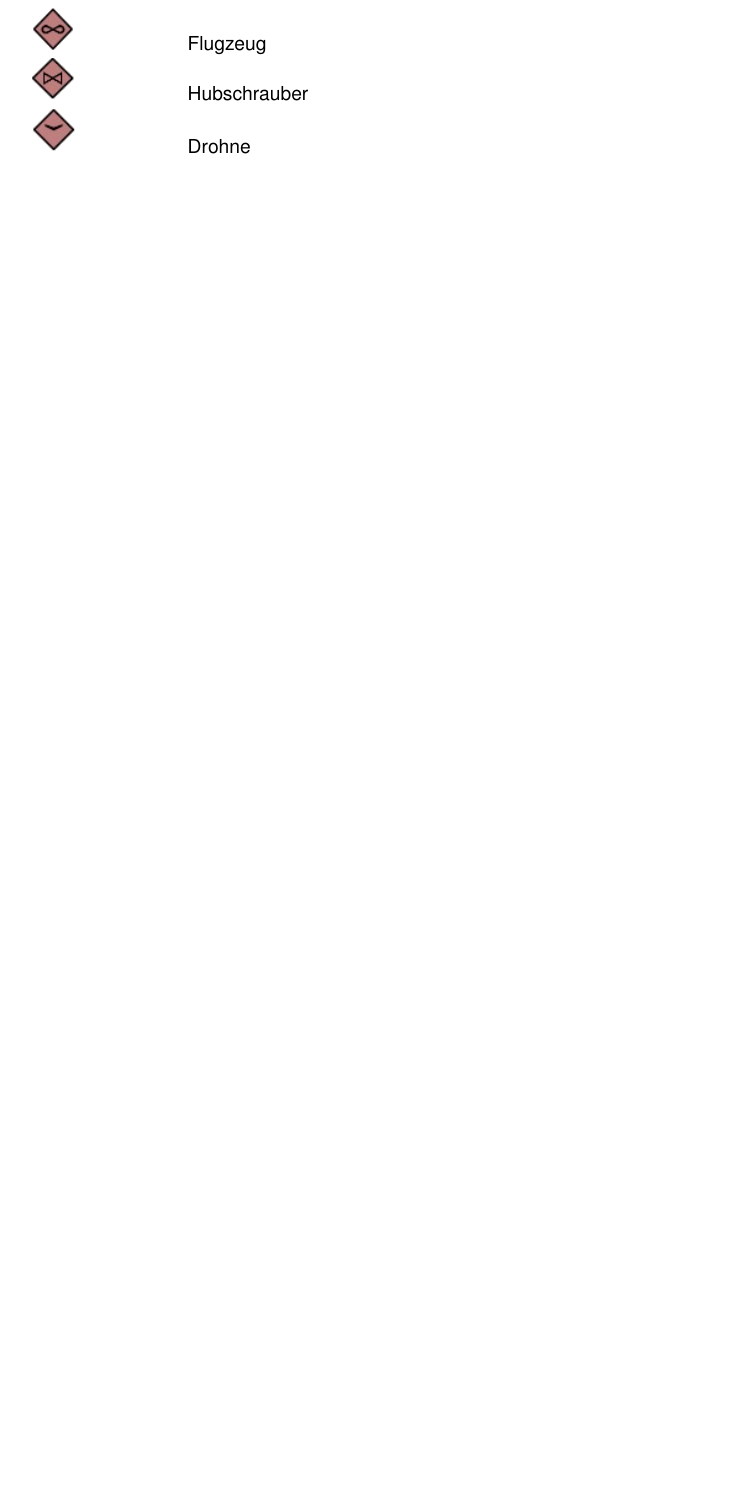
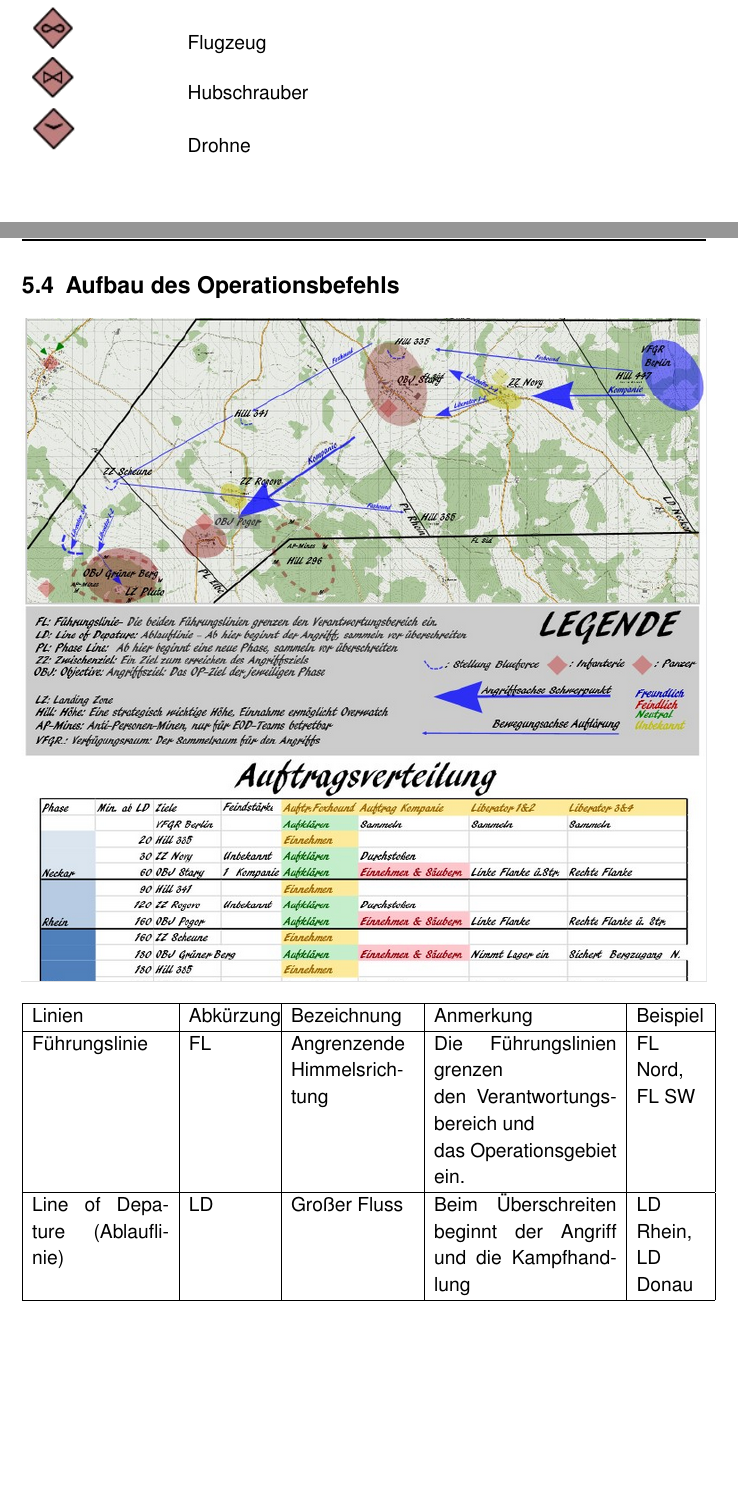
Before and after one commit to TacticalTrainingTeam/Handbuch, a LaTeX document (TTT-Bibel.tex, which reads includes/KarteUndMarkierungen/Operationsbefehl.tex): part of page 43 of 72 before the commit and two parts of pages 43 and 44 of 75 after it, the two joined at a grey line, cut so that both start at the same text, the shorter picture padded with empty space. Compiled offline with pdfLaTeX; a missing font is replaced by an installed copy or a similar font; an older LaTeX class or package is replaced by its successor.

Commit message:
kleinere Korrektur Op Befehler
kleiner Korrektur  und Operationsbefehl angefangen aus der Excel zu
übertragen, Wie die Truppengattungen benannt werden würde ich weg lassen

```diff
--- /dev/null
+++ b/includes/KarteUndMarkierungen/Operationsbefehl.tex
@@ -0,0 +1,15 @@
+\newpage
+
+\subsection{Aufbau des Operationsbefehls}
+
+\begin{minipage}[t]{1\textwidth}
+	\includegraphics[width=\textwidth]{./Grafiken/KarteUndMarkierungen/OP-Befehl.png}
+\end{minipage}
+
+\begin{longtable}{|p{3cm}|p{1,8 cm}|p{2,7cm}|p{4cm}|p{1,5cm}|} 																											\hline
+	Linien				&		Abkürzung			&		Bezeichnung				&			Anmerkung 									&		Beispiel 			\\ \hline
+	Führungslinie			&		FL				&		Angrenzende Himmelsrichtung	&			Die Führungslinien grenzen \newline den Verantwortungsbereich und \newline das Operationsgebiet ein. & FL Nord, FL SW \\ \hline
+	Line of Depature (Ablauflinie)&		LD				&		Großer Fluss				&			Beim Überschreiten beginnt der Angriff und die Kampfhandlung 	&	LD Rhein, LD Donau			\\ \hline
+	Phase Line (Kordinierungs-Führungslinie) & PL				&		Kleinere Flüsse			&			Eine OP unterteilt sich in zwei- drei räumlich und zeitlich getrennte Phasen, markiert durch die Phasenlinien	& PL Neckar, PL Inn, PL Isar	\\ \hline
+	Sicherungslinie 		&		SL 				&		Insel					&			Sicherungslinien, auf denen der Feind abzuwehren ist.		&	SL Rügen, SL Sylt			\\ \hline
+\end{longtable}
```
Also changed, not shown: includes/KarteUndMarkierungen/KuKintro.tex (+1 -0 lines), includes/KarteUndMarkierungen/Symbole.tex (+2 -1 lines), Grafiken/KarteUndMarkierungen/OP-Befehl.png (added), includes/KarteUndMarkierungen/Operationsbefehl.tex (15 more changed lines), 1 other file.
